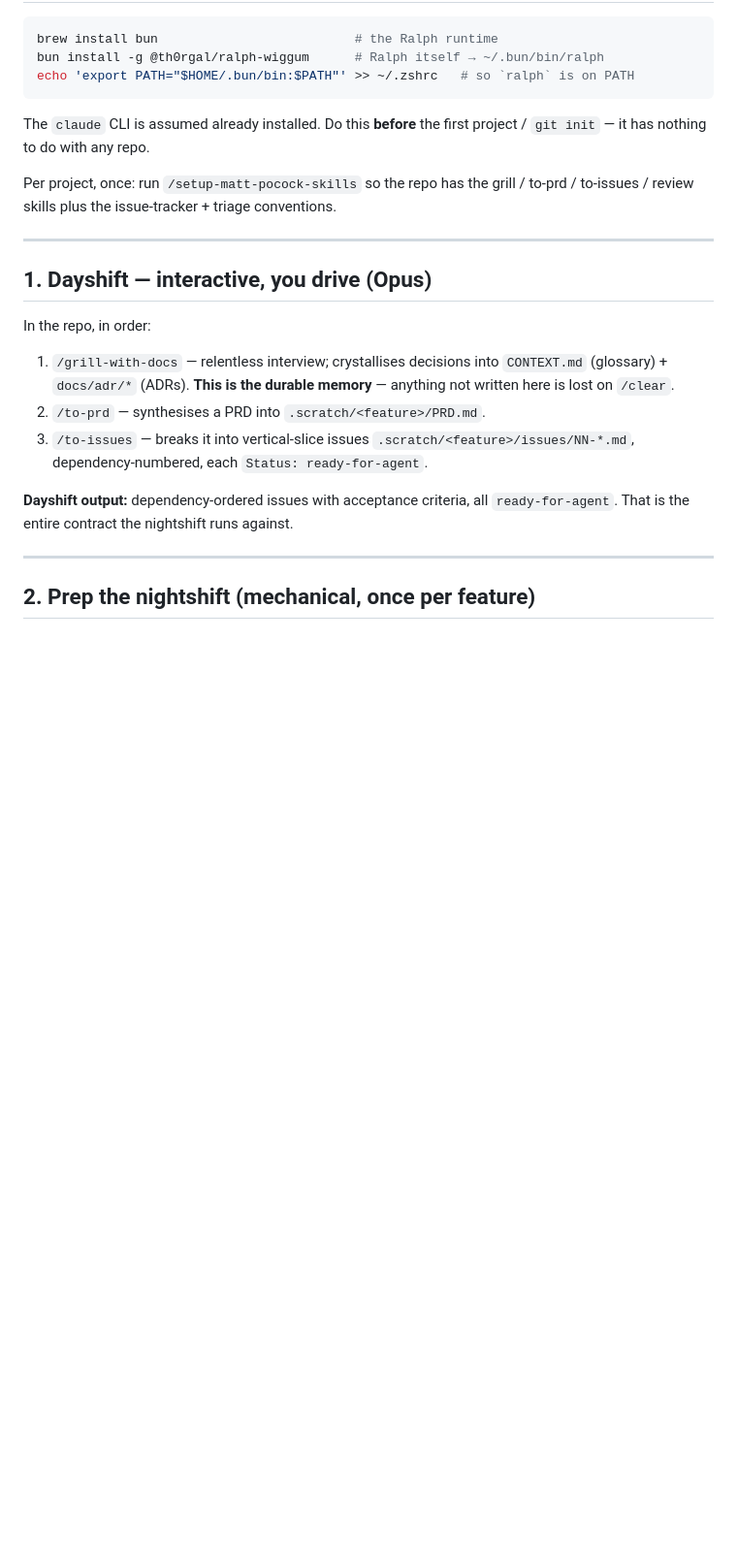
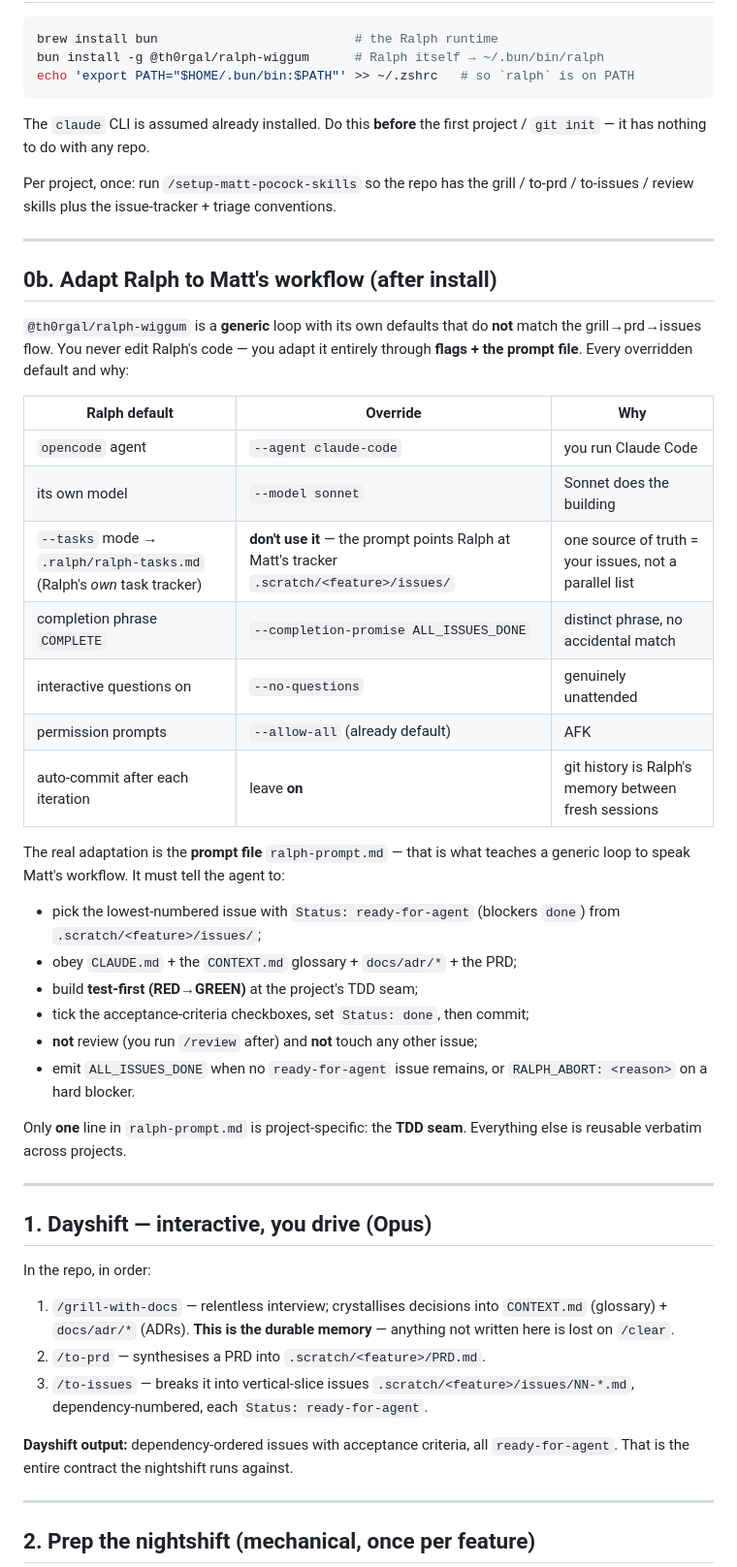
Before and after one commit to marcsoehn99/spreeder, a Markdown page: docs/agents/workflow-dayshift-nightshift.md, the part around the change. Shown at 97% size. Rendered like a GitHub page; blank space fills up the shorter version.

Commit message:
docs: cheatsheet — how to adapt Ralph to Matt's workflow after install
Document the generic-Ralph → Matt-workflow adaptation (agent/model/completion-promise
flags + the ralph-prompt.md conventions) as a dedicated section, so it reproduces per
project from the cheatsheet rather than as bespoke per-repo knowledge.

Co-Authored-By: Claude Opus 4.8 <noreply@anthropic.com>

```diff
--- a/docs/agents/workflow-dayshift-nightshift.md
+++ b/docs/agents/workflow-dayshift-nightshift.md
@@ -21,6 +21,37 @@ The `claude` CLI is assumed already installed. Do this **before** the first proj
 
 Per project, once: run `/setup-matt-pocock-skills` so the repo has the grill / to-prd /
 to-issues / review skills plus the issue-tracker + triage conventions.
+
+---
+
+## 0b. Adapt Ralph to Matt's workflow (after install)
+
+`@th0rgal/ralph-wiggum` is a **generic** loop with its own defaults that do **not** match
+the grill→prd→issues flow. You never edit Ralph's code — you adapt it entirely through
+**flags + the prompt file**. Every overridden default and why:
+
+| Ralph default | Override | Why |
+| --- | --- | --- |
+| `opencode` agent | `--agent claude-code` | you run Claude Code |
+| its own model | `--model sonnet` | Sonnet does the building |
+| `--tasks` mode → `.ralph/ralph-tasks.md` (Ralph's *own* task tracker) | **don't use it** — the prompt points Ralph at Matt's tracker `.scratch/<feature>/issues/` | one source of truth = your issues, not a parallel list |
+| completion phrase `COMPLETE` | `--completion-promise ALL_ISSUES_DONE` | distinct phrase, no accidental match |
+| interactive questions on | `--no-questions` | genuinely unattended |
+| permission prompts | `--allow-all` (already default) | AFK |
+| auto-commit after each iteration | leave **on** | git history is Ralph's memory between fresh sessions |
+
+The real adaptation is the **prompt file** `ralph-prompt.md` — that is what teaches a
+generic loop to speak Matt's workflow. It must tell the agent to:
+
+- pick the lowest-numbered issue with `Status: ready-for-agent` (blockers `done`) from `.scratch/<feature>/issues/`;
+- obey `CLAUDE.md` + the `CONTEXT.md` glossary + `docs/adr/*` + the PRD;
+- build **test-first (RED→GREEN)** at the project's TDD seam;
+- tick the acceptance-criteria checkboxes, set `Status: done`, then commit;
+- **not** review (you run `/review` after) and **not** touch any other issue;
+- emit `ALL_ISSUES_DONE` when no `ready-for-agent` issue remains, or `RALPH_ABORT: <reason>` on a hard blocker.
+
+Only **one** line in `ralph-prompt.md` is project-specific: the **TDD seam**. Everything
+else is reusable verbatim across projects.
 
 ---
 
```
